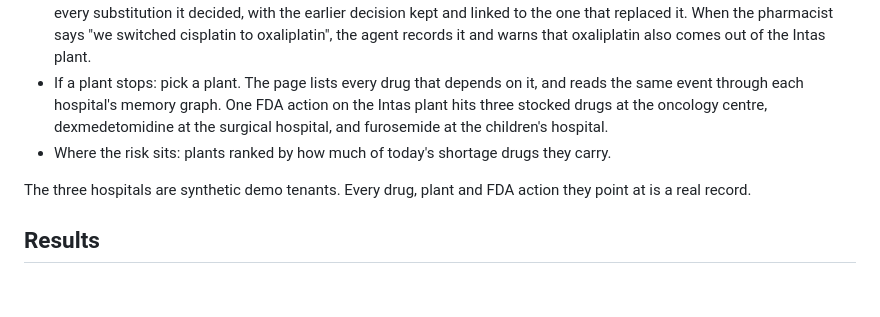
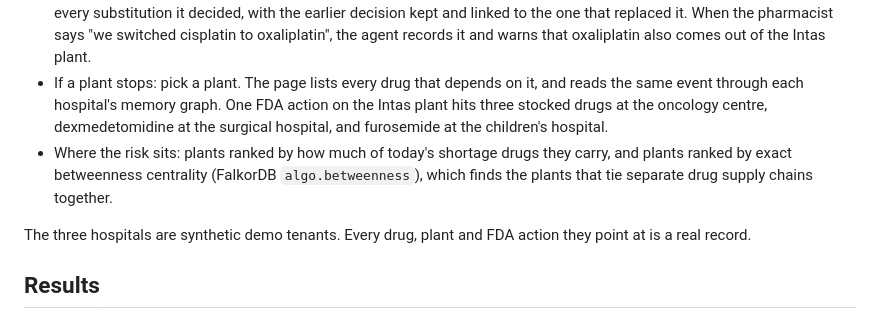
Before and after one commit to tanayvasishtha/provenance, a Markdown page: README.md, the part around the change. Drawn GitHub-style; blank space fills up the shorter version.

Commit message:
Mention the betweenness ranking in the feature list

```diff
--- a/README.md
+++ b/README.md
@@ -18,7 +18,7 @@ That failure repeats. ASHP counted 227 active US drug shortages in Q2 2026, and
 - Ask the agent: a pharmacist asks in plain English and the agent picks graph queries as tools; every plant, FEI number and date in its answer comes from a tool result, and the page lists each tool call with its Cypher. With an Anthropic key it runs on Claude Opus 5.5. The live demo has no key, so it runs the graph-only planner over the same nine tools, and the page says so.
 - Hospital memory: each hospital is its own FalkorDB graph on the same server. It records what the hospital stocks and every substitution it decided, with the earlier decision kept and linked to the one that replaced it. When the pharmacist says "we switched cisplatin to oxaliplatin", the agent records it and warns that oxaliplatin also comes out of the Intas plant.
 - If a plant stops: pick a plant. The page lists every drug that depends on it, and reads the same event through each hospital's memory graph. One FDA action on the Intas plant hits three stocked drugs at the oncology centre, dexmedetomidine at the surgical hospital, and furosemide at the children's hospital.
-- Where the risk sits: plants ranked by how much of today's shortage drugs they carry.
+- Where the risk sits: plants ranked by how much of today's shortage drugs they carry, and plants ranked by exact betweenness centrality (FalkorDB `algo.betweenness`), which finds the plants that tie separate drug supply chains together.
 
 The three hospitals are synthetic demo tenants. Every drug, plant and FDA action they point at is a real record.
 
```
